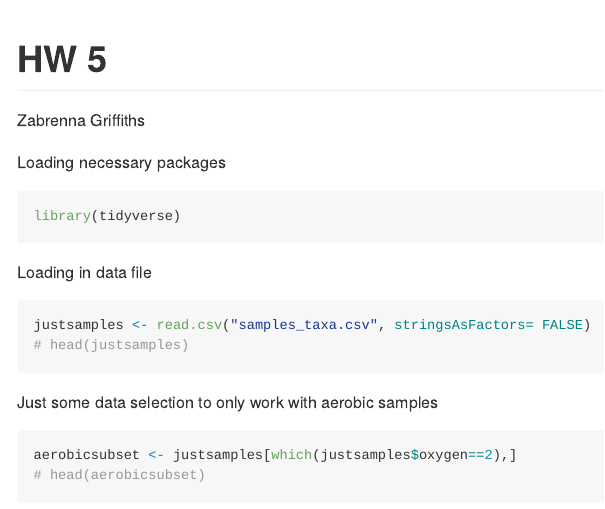
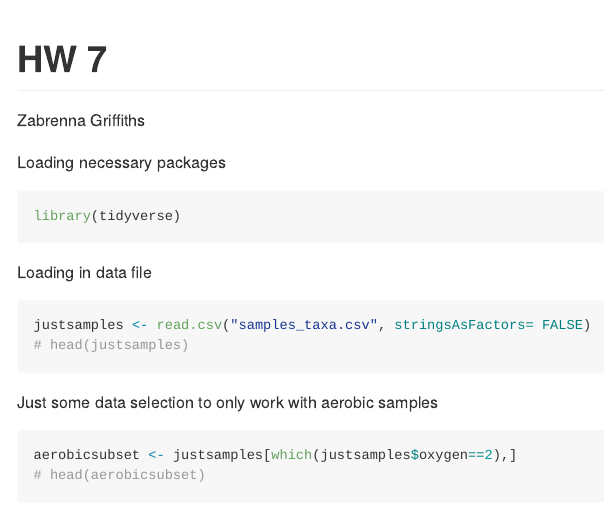
Before and after one commit to zggriffiths/MICR_475, an R Markdown document (hw_7.Rmd): the page in a window 1100 px wide, from its top. The pictures show the output file hw_7.md that the author committed with the source, drawn offline in the style of GitHub; long lines of code are wrapped.

Commit message:
hw 7 updated

```diff
--- a/hw_7.Rmd
+++ b/hw_7.Rmd
@@ -1,5 +1,5 @@
 ---
-title: "HW 5"
+title: "HW 7"
 output: github_document
 author: Zabrenna Griffiths
 ---
```
Also changed, not shown: hw_7.md.
